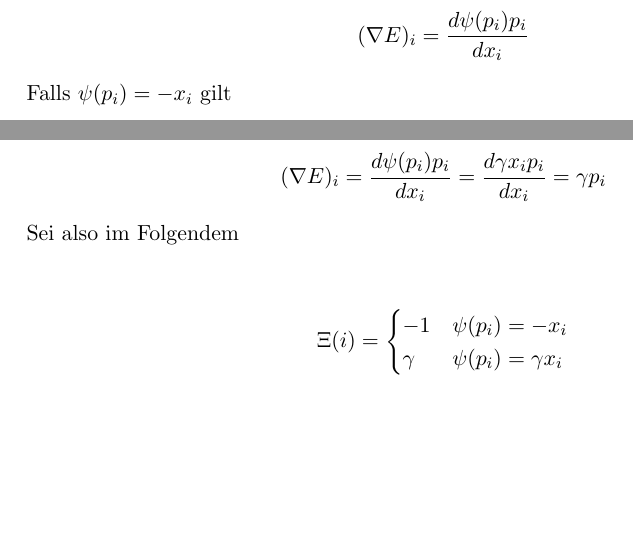
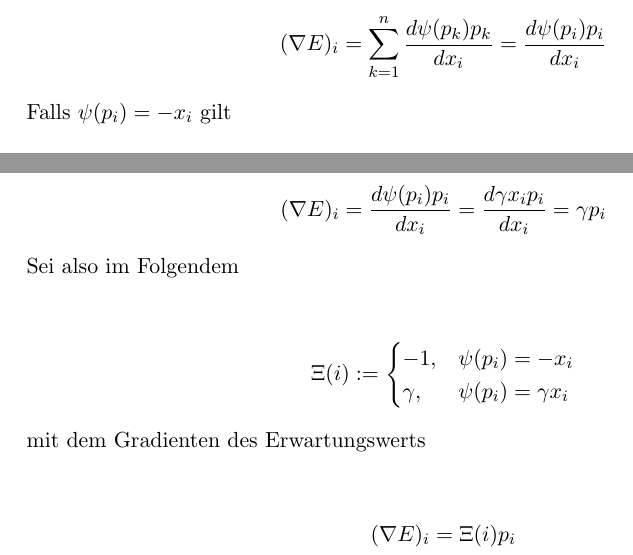
Before and after one commit to Aberchner/sigmazeta4711, a LaTeX document (textdocuments/Theoretische Ueberlegungen.tex): two parts of page 2 of 2, joined at a grey line, cut at the place of the change, the shorter picture padded with empty space. Compiled offline with pdfLaTeX.

Commit message:
changes in Theoretische Ueberlegungen

```diff
--- a/textdocuments/Theoretische Ueberlegungen.tex
+++ b/textdocuments/Theoretische Ueberlegungen.tex
@@ -21,7 +21,7 @@
 			Das Ziel ist jetzt also den Erwartungswert nach den Einsaetzen zu optimieren und nach Strategien in Abhaengigkeit von den Gewinnwahrscheinlichkeiten zu finden.\\
 			Berechne zunaechst also den Gradienten von E
 			\begin{center}
-				\[(\nabla E)_{i}=\frac{d\psi(p_{i})p_{i}}{dx_{i}}\]
+				\[(\nabla E)_{i}=\sum_{k=1}^{n}\frac{d\psi(p_{k})p_{k}}{dx_{i}}=\frac{d\psi(p_{i})p_{i}}{dx_{i}}\]
 			\end{center}
 			Falls \(\psi(p_{i})=-x_{i}\) gilt
 			\begin{center}
@@ -33,11 +33,15 @@
 			\end{center}
 			Sei also im Folgendem
 			\begin{center}
-				\[ \Xi(i) =
+				\[ \Xi(i) :=
 					\begin{cases}
-						-1 & \psi(p_{i})=-x_{i} \\
-						\gamma & \psi(p_{i})=\gamma x_{i}
+						-1, & \psi(p_{i})=-x_{i} \\
+						\gamma, & \psi(p_{i})=\gamma x_{i}
 					\end{cases}
 				\]
 			\end{center}
+			mit dem Gradienten des Erwartungswerts
+			\begin{center}
+				\[(\nabla E)_{i}=\Xi(i)p_{i}\]
+			\end{center}
 \end{document}
```
